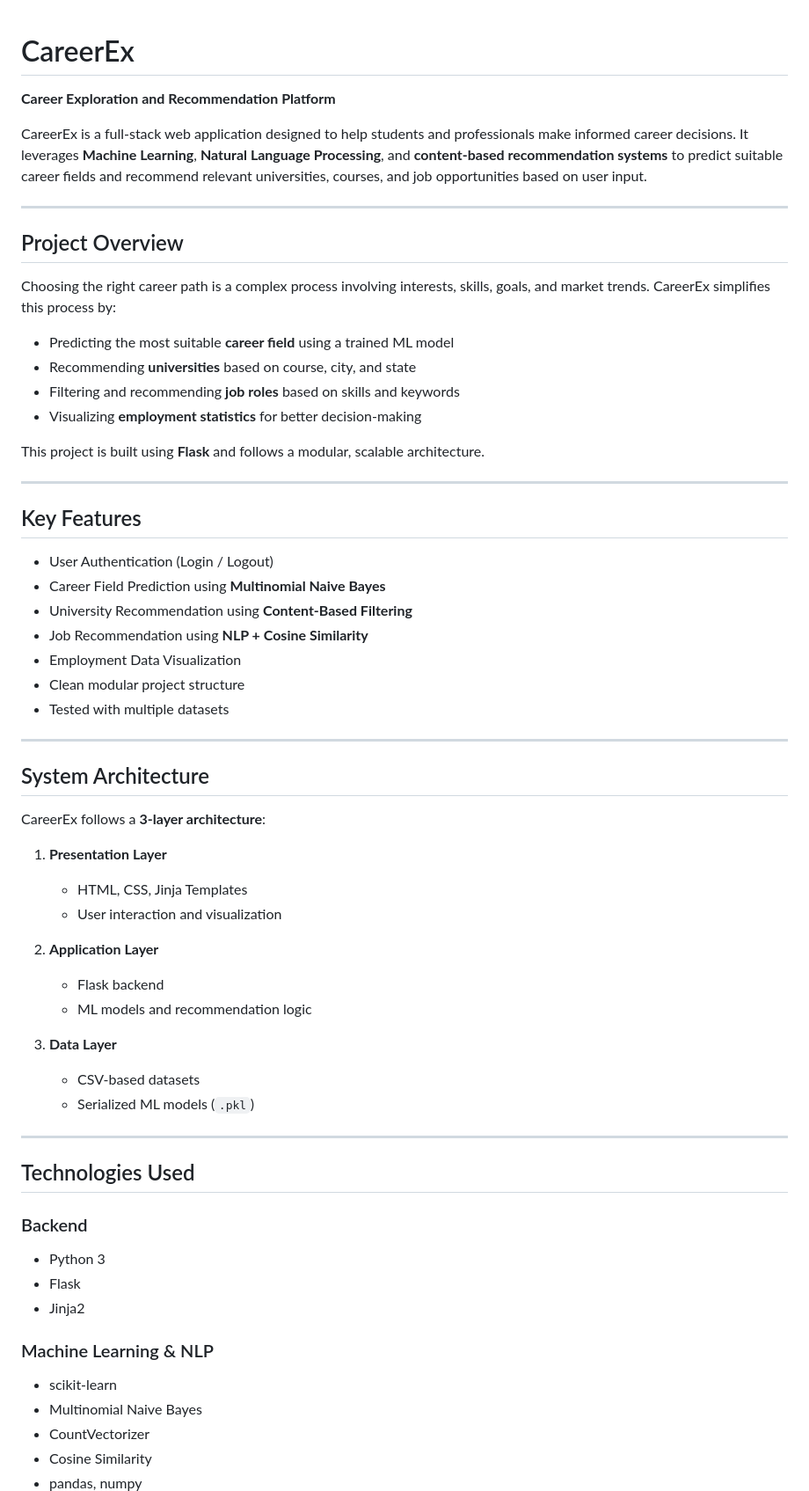
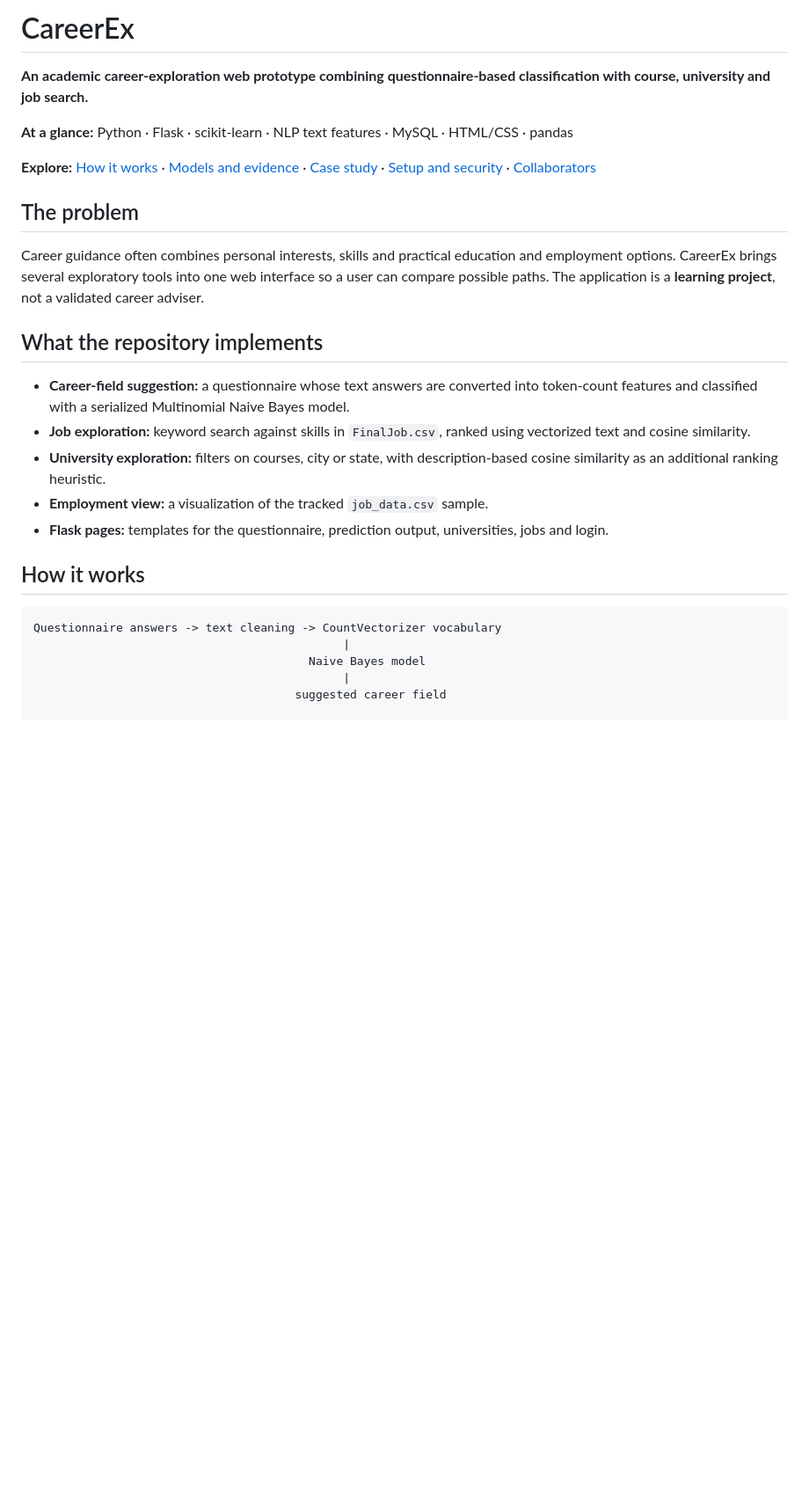
Before and after one commit to dvkkishore/CareerEx, a Markdown page: README.md, the part around one of its changes. Shown at 88% size. Rendered like a GitHub page; blank space fills up the shorter version.

````diff
--- a/README.md
+++ b/README.md
@@ -1,65 +1,29 @@
+# CareerEx
 
-# CareerEx
-**Career Exploration and Recommendation Platform**
+**An academic career-exploration web prototype combining questionnaire-based classification with course, university and job search.**
 
-CareerEx is a full-stack web application designed to help students and professionals make informed career decisions. It leverages **Machine Learning**, **Natural Language Processing**, and **content-based recommendation systems** to predict suitable career fields and recommend relevant universities, courses, and job opportunities based on user input.
+**At a glance:** Python · Flask · scikit-learn · NLP text features · MySQL · HTML/CSS · pandas
 
----
+**Explore:** [How it works](#how-it-works) · [Models and evidence](#ml-and-recommendation-methods) · [Case study](docs/CASE_STUDY.md) · [Setup and security](#local-setup-and-security) · [Collaborators](#team)
 
-## Project Overview
+## The problem
 
-Choosing the right career path is a complex process involving interests, skills, goals, and market trends. CareerEx simplifies this process by:
+Career guidance often combines personal interests, skills and practical education and employment options. CareerEx brings several exploratory tools into one web interface so a user can compare possible paths. The application is a **learning project**, not a validated career adviser.
 
-- Predicting the most suitable **career field** using a trained ML model
-- Recommending **universities** based on course, city, and state
-- Filtering and recommending **job roles** based on skills and keywords
-- Visualizing **employment statistics** for better decision-making
+## What the repository implements
 
-This project is built using **Flask** and follows a modular, scalable architecture.
+- **Career-field suggestion:** a questionnaire whose text answers are converted into token-count features and classified with a serialized Multinomial Naive Bayes model.
+- **Job exploration:** keyword search against skills in `FinalJob.csv`, ranked using vectorized text and cosine similarity.
+- **University exploration:** filters on courses, city or state, with description-based cosine similarity as an additional ranking heuristic.
+- **Employment view:** a visualization of the tracked `job_data.csv` sample.
+- **Flask pages:** templates for the questionnaire, prediction output, universities, jobs and login.
 
----
+## How it works
 
-## Key Features
+```text
+Questionnaire answers -> text cleaning -> CountVectorizer vocabulary
+                                             |
+                                        Naive Bayes model
+                                             |
+                                      suggested career field
 
-- User Authentication (Login / Logout)
-- Career Field Prediction using **Multinomial Naive Bayes**
-- University Recommendation using **Content-Based Filtering**
-- Job Recommendation using **NLP + Cosine Similarity**
-- Employment Data Visualization
-- Clean modular project structure
-- Tested with multiple datasets
-
----
-
-## System Architecture
-
-CareerEx follows a **3-layer architecture**:
-
-1. **Presentation Layer**
-   - HTML, CSS, Jinja Templates
-   - User interaction and visualization
-
-2. **Application Layer**
-   - Flask backend
-   - ML models and recommendation logic
-
-3. **Data Layer**
-   - CSV-based datasets
-   - Serialized ML models (`.pkl`)
-
----
-
-## Technologies Used
-
-### Backend
-- Python 3
-- Flask
-- Jinja2
-
-### Machine Learning & NLP
-- scikit-learn
-- Multinomial Naive Bayes
-- CountVectorizer
-- Cosine Similarity
-- pandas, numpy
-
````
Also changed, not shown: other parts of README.md (+32 -86 lines).
